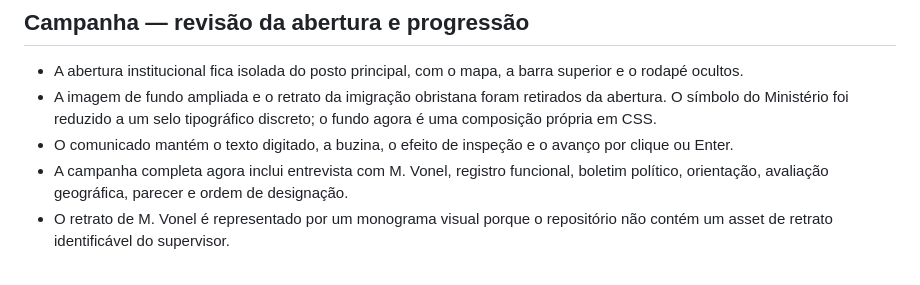
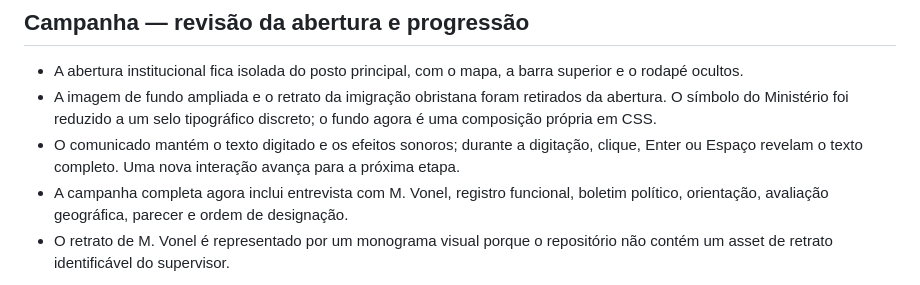
Before and after one commit to lhickk17/Papers-Please_quiz, a Markdown page: README.md, the part around the change. GitHub-like rendering.

Commit message:
Document opening text reveal controls

```diff
--- a/README.md
+++ b/README.md
@@ -106,7 +106,7 @@ Projeto de fã não oficial e sem fins comerciais. **Papers, Please** pertence a
 
 - A abertura institucional fica isolada do posto principal, com o mapa, a barra superior e o rodapé ocultos.
 - A imagem de fundo ampliada e o retrato da imigração obristana foram retirados da abertura. O símbolo do Ministério foi reduzido a um selo tipográfico discreto; o fundo agora é uma composição própria em CSS.
-- O comunicado mantém o texto digitado, a buzina, o efeito de inspeção e o avanço por clique ou Enter.
+- O comunicado mantém o texto digitado e os efeitos sonoros; durante a digitação, clique, Enter ou Espaço revelam o texto completo. Uma nova interação avança para a próxima etapa.
 - A campanha completa agora inclui entrevista com M. Vonel, registro funcional, boletim político, orientação, avaliação geográfica, parecer e ordem de designação.
 - O retrato de M. Vonel é representado por um monograma visual porque o repositório não contém um asset de retrato identificável do supervisor.
 
```
